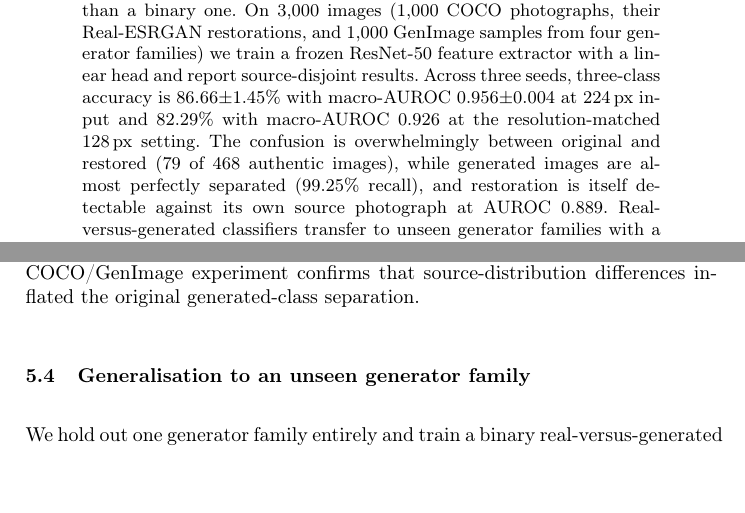
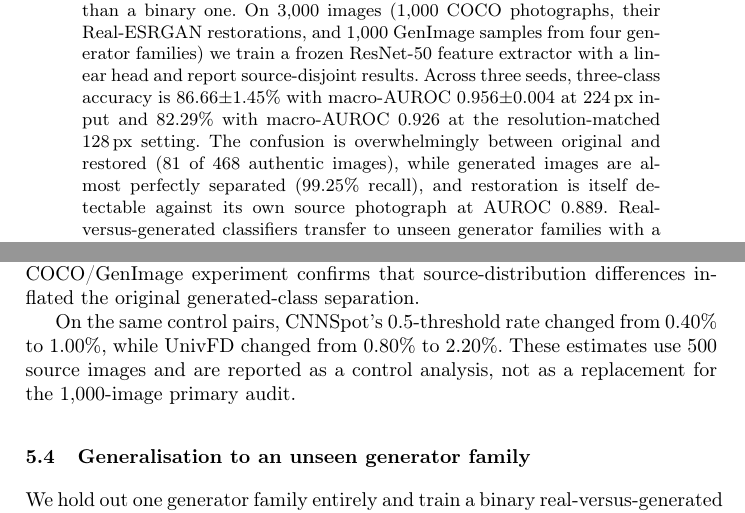
Before and after one commit to adityashirsatrao007/iris-2027, a LaTeX thesis (paper/main.tex): two parts of pages 1 and 8 of 12, joined at a grey line, cut so that both start at the same text, the shorter picture padded with empty space. Compiled offline with pdfLaTeX.

Commit message:
Audit and synchronize paper claims

```diff
--- a/paper/main.tex
+++ b/paper/main.tex
@@ -35,7 +35,7 @@ frozen ResNet-50 feature extractor with a linear head and report source-disjoint
 results. Across three seeds, three-class accuracy is 86.66$\pm$1.45\% with
 macro-AUROC 0.956$\pm$0.004 at 224\,px input and 82.29\% with macro-AUROC
 0.926 at the resolution-matched 128\,px setting. The
-confusion is overwhelmingly between original and restored (79 of 468 authentic
+confusion is overwhelmingly between original and restored (81 of 468 authentic
 images), while generated images are almost perfectly separated (99.25\% recall), and
 restoration is itself detectable against its own source photograph at AUROC 0.889.
 Real-versus-generated classifiers transfer to unseen generator families with a mean
@@ -419,6 +419,11 @@ were 62.50\% and 76.56\%, respectively. The lower result than the primary
 COCO/GenImage experiment confirms that source-distribution differences inflated
 the original generated-class separation.
 
+On the same control pairs, CNNSpot's 0.5-threshold rate changed from 0.40\% to
+1.00\%, while UnivFD changed from 0.80\% to 2.20\%. These estimates use 500
+source images and are reported as a control analysis, not as a replacement for
+the 1,000-image primary audit.
+
 \subsection{Generalisation to an unseen generator family}
 
 We hold out one generator family entirely and train a binary real-versus-generated
```
Also changed, not shown: docs/PAPER_OUTLINE.md (+2 -2 lines), submission/iris-2027-final/main.tex (+6 -1 lines), README.md, paper/main.pdf, submission/iris-2027-final/main.pdf, 1 other file.
